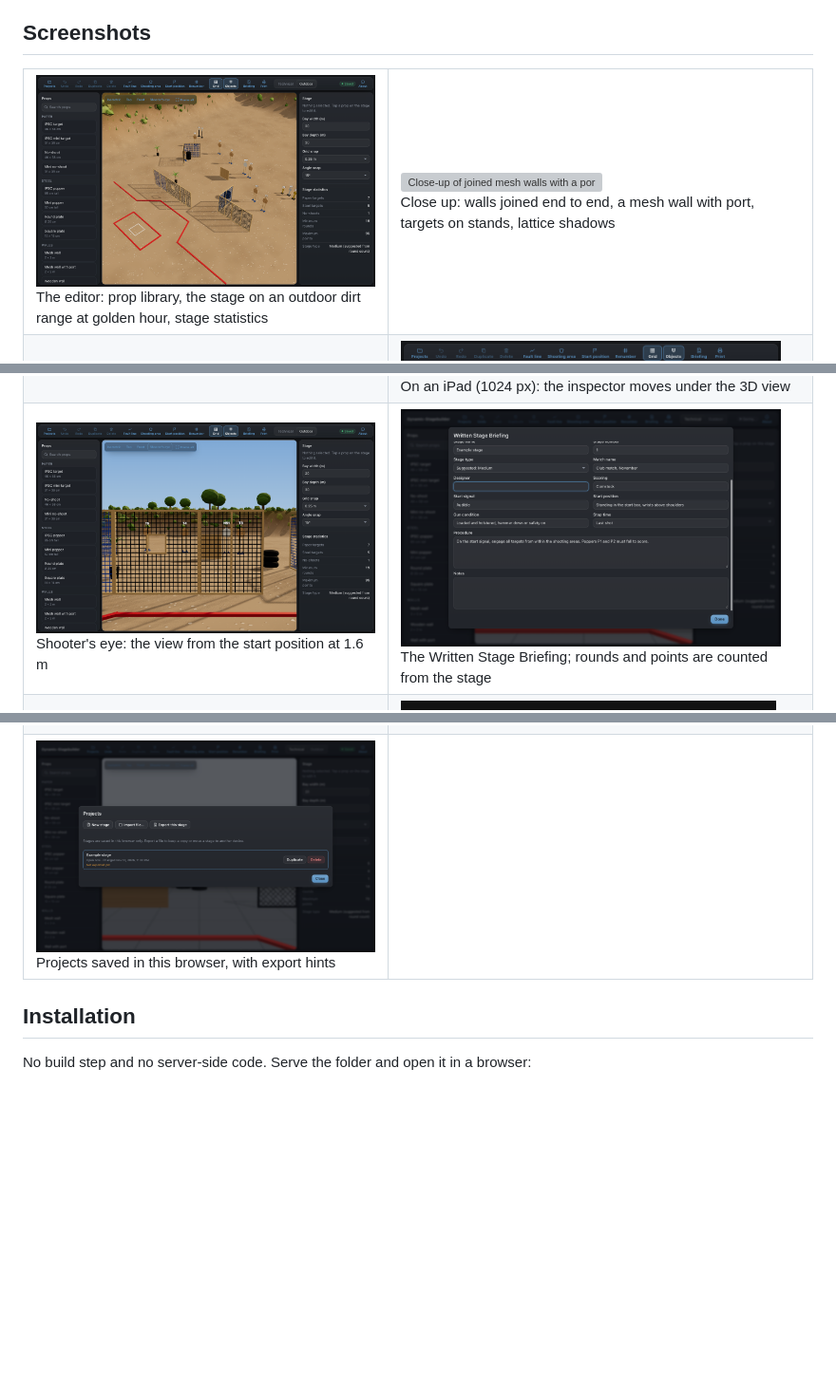
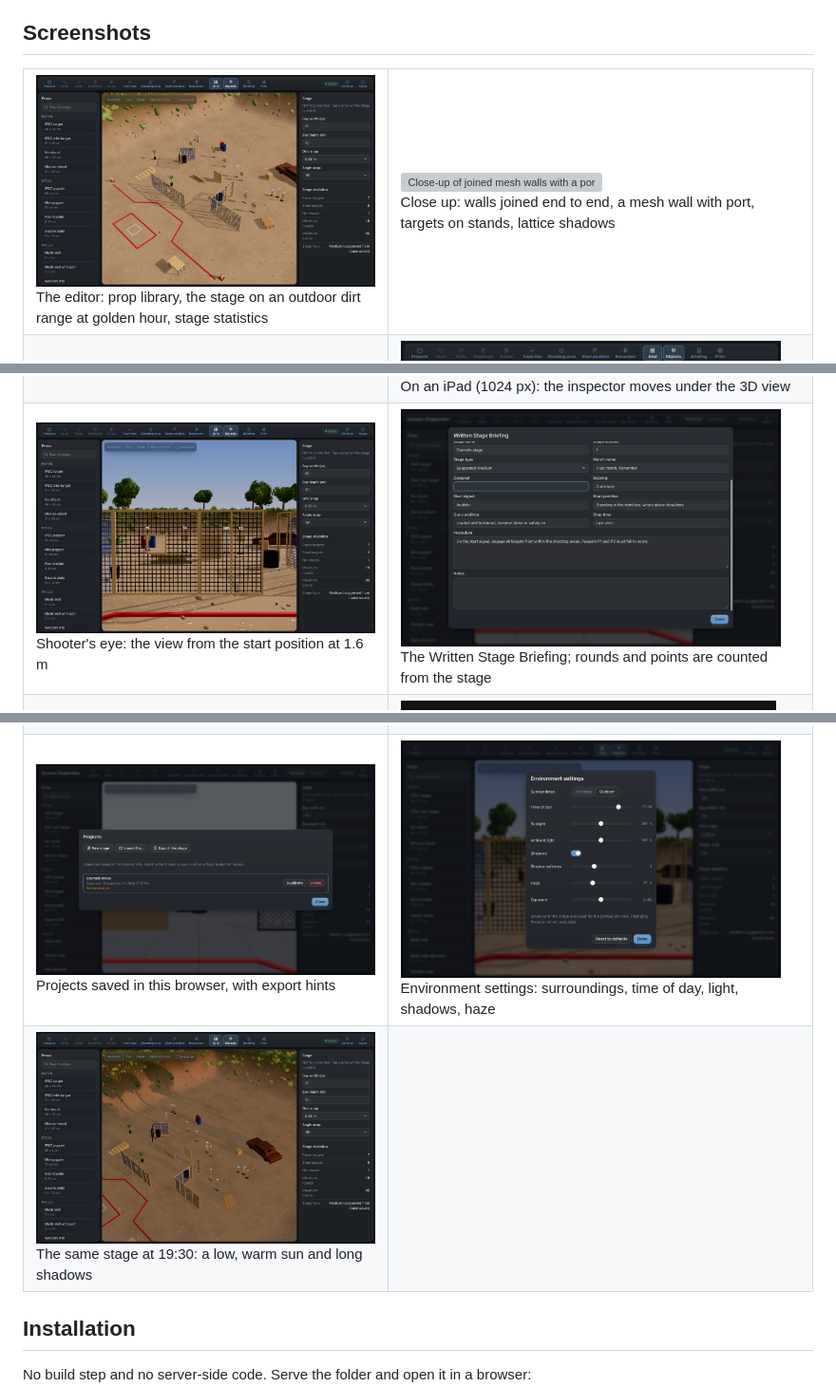
Before and after one commit to jozeta/Dynamic-Stagebuilder, a Markdown page: README.md, 3 parts joined by grey strips. Shown at 95% size. Drawn GitHub-style; pictures changed too: docs/screenshots/editor-outdoor.png, docs/screenshots/evening.png (added), docs/screenshots/settings.png (added); blank space fills up the shorter version; grey boxes are pictures that could not be loaded.

Commit message:
docs: environment settings, new props and detail
Co-Authored-By: Claude Opus 5.5 <noreply@anthropic.com>

```diff
--- a/README.md
+++ b/README.md
@@ -88,6 +100,10 @@ not supported: below 768 px wide the app asks you to use a larger screen. Englis
   </tr>
   <tr>
     <td><img src="docs/screenshots/projects.png" alt="The Projects dialog" width="400"><br>Projects saved in this browser, with export hints</td>
+    <td><img src="docs/screenshots/settings.png" alt="The environment settings dialog" width="400"><br>Environment settings: surroundings, time of day, light, shadows, haze</td>
+  </tr>
+  <tr>
+    <td><img src="docs/screenshots/evening.png" alt="The stage at 19:30" width="400"><br>The same stage at 19:30: a low, warm sun and long shadows</td>
     <td></td>
   </tr>
 </table>
```
Also changed, not shown: other parts of README.md (+31 -8 lines), CHANGELOG.md (+11 -0 lines), CLAUDE.md (+4 -1 lines), 1 other file.
